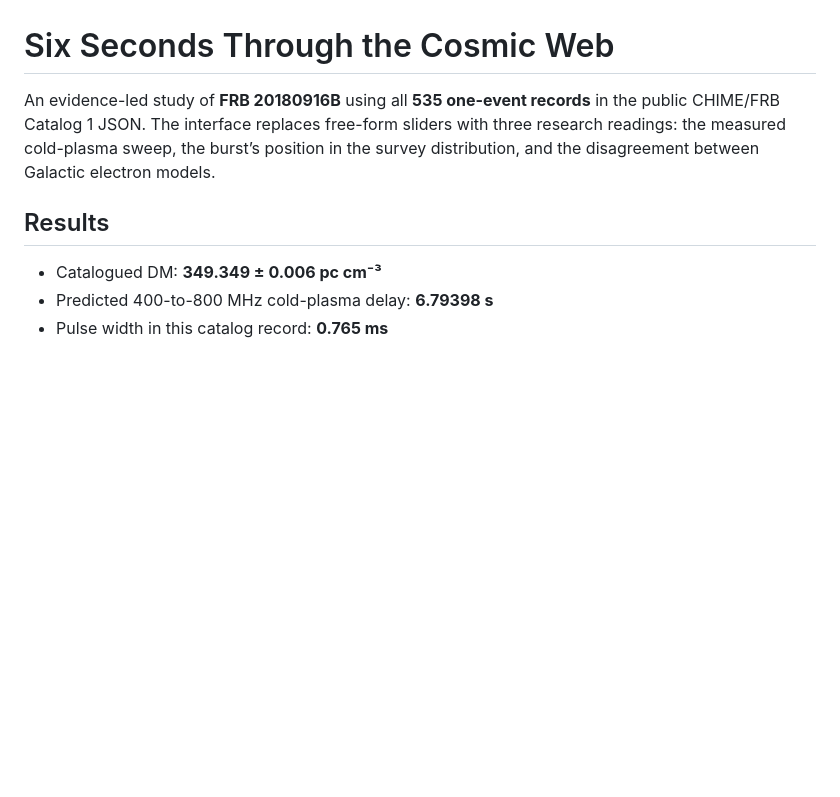
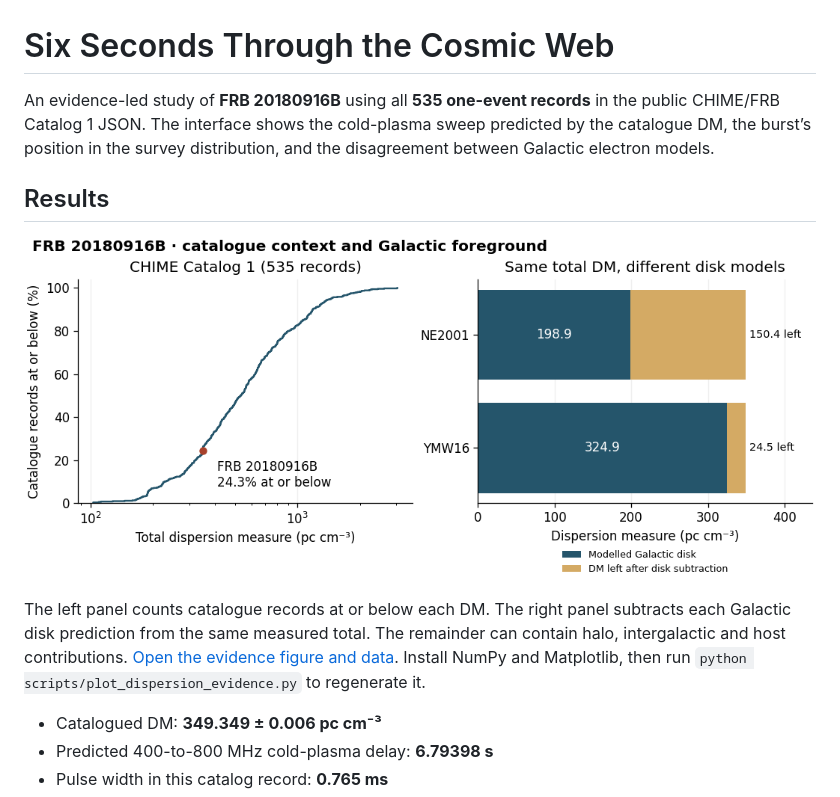
Before and after one commit to Biswajit1999/frb-dispersion-measure-lab, a Markdown page: README.md, the part around the change. Drawn GitHub-style; pictures changed too: assets/frb-dispersion-evidence.png (added); blank space fills up the shorter version.

Commit message:
Plot CHIME catalogue context and Galactic disk model sensitivity

```diff
--- a/README.md
+++ b/README.md
@@ -1,8 +1,12 @@
 # Six Seconds Through the Cosmic Web
 
-An evidence-led study of **FRB 20180916B** using all **535 one-event records** in the public CHIME/FRB Catalog 1 JSON. The interface replaces free-form sliders with three research readings: the measured cold-plasma sweep, the burst’s position in the survey distribution, and the disagreement between Galactic electron models.
+An evidence-led study of **FRB 20180916B** using all **535 one-event records** in the public CHIME/FRB Catalog 1 JSON. The interface shows the cold-plasma sweep predicted by the catalogue DM, the burst’s position in the survey distribution, and the disagreement between Galactic electron models.
 
 ## Results
+
+![Total dispersion measure in the CHIME catalogue and the residual after subtracting two Galactic disk models](assets/frb-dispersion-evidence.png)
+
+The left panel counts catalogue records at or below each DM. The right panel subtracts each Galactic disk prediction from the same measured total. The remainder can contain halo, intergalactic and host contributions. [Open the evidence figure and data](https://biswajit1999.github.io/frb-dispersion-measure-lab/#catalogue-figure). Install NumPy and Matplotlib, then run `python scripts/plot_dispersion_evidence.py` to regenerate it.
 
 - Catalogued DM: **349.349 ± 0.006 pc cm⁻³**
 - Predicted 400-to-800 MHz cold-plasma delay: **6.79398 s**
```
Also changed, not shown: 1 other file.
